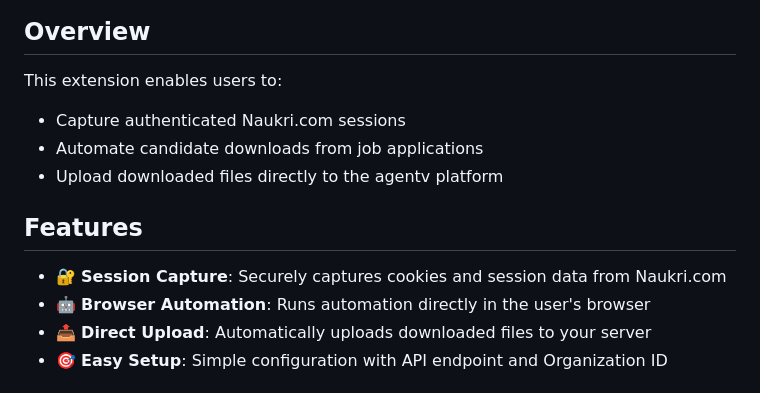
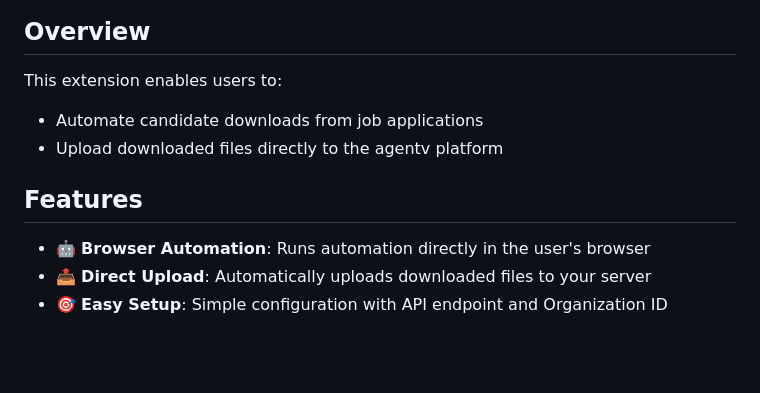
Before and after one commit to rk9595/chrome-extension-votal, a Markdown page: README.md, the part around the change. Rendered like a GitHub page; blank space fills up the shorter version.

```diff
--- a/README.md
+++ b/README.md
@@ -5,13 +5,10 @@ Chrome extension for automating Naukri.com candidate downloads and session manag
 ## Overview
 
 This extension enables users to:
-- Capture authenticated Naukri.com sessions
 - Automate candidate downloads from job applications
 - Upload downloaded files directly to the agentv platform
 
 ## Features
-
-- 🔐 **Session Capture**: Securely captures cookies and session data from Naukri.com
 - 🤖 **Browser Automation**: Runs automation directly in the user's browser
 - 📤 **Direct Upload**: Automatically uploads downloaded files to your server
 - 🎯 **Easy Setup**: Simple configuration with API endpoint and Organization ID
```
